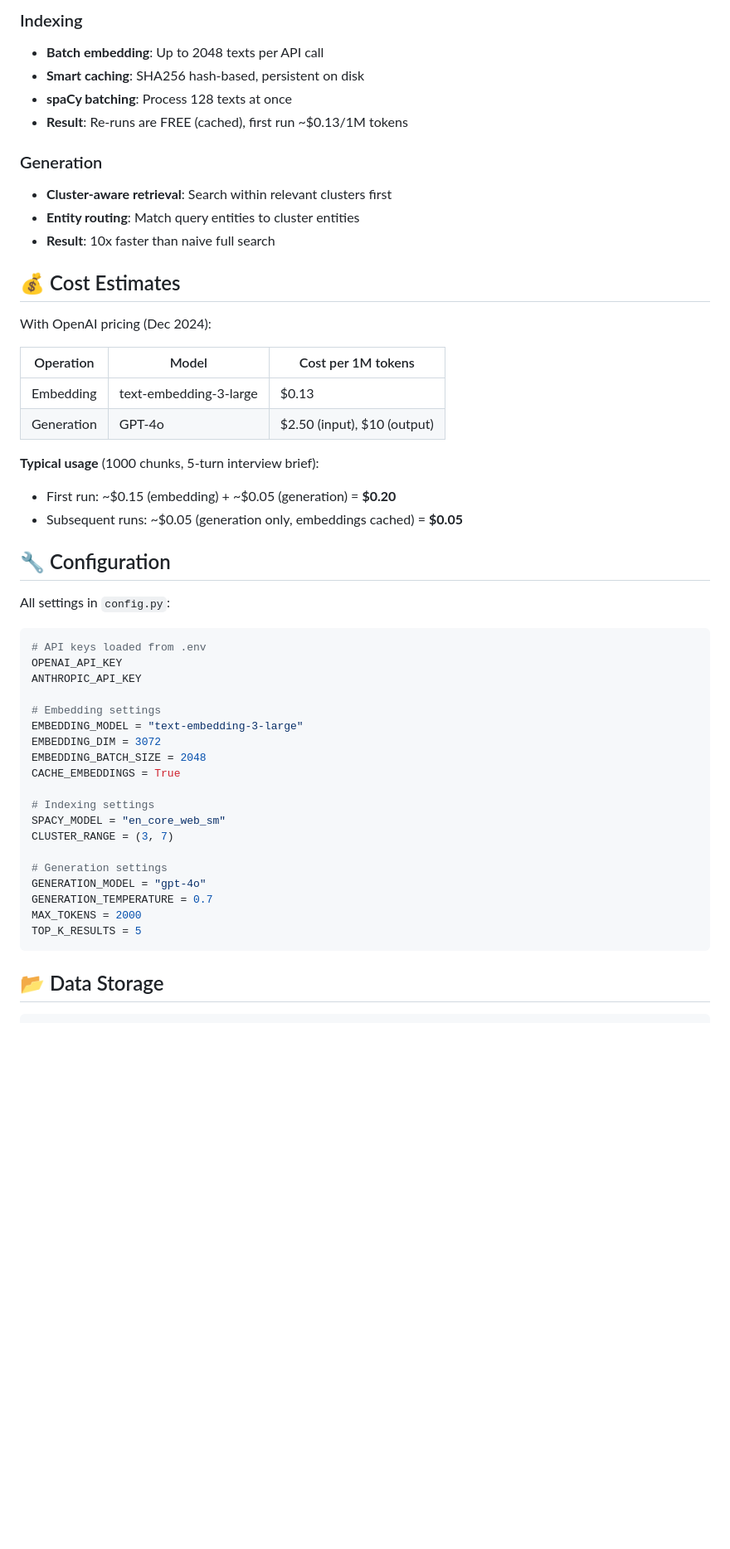
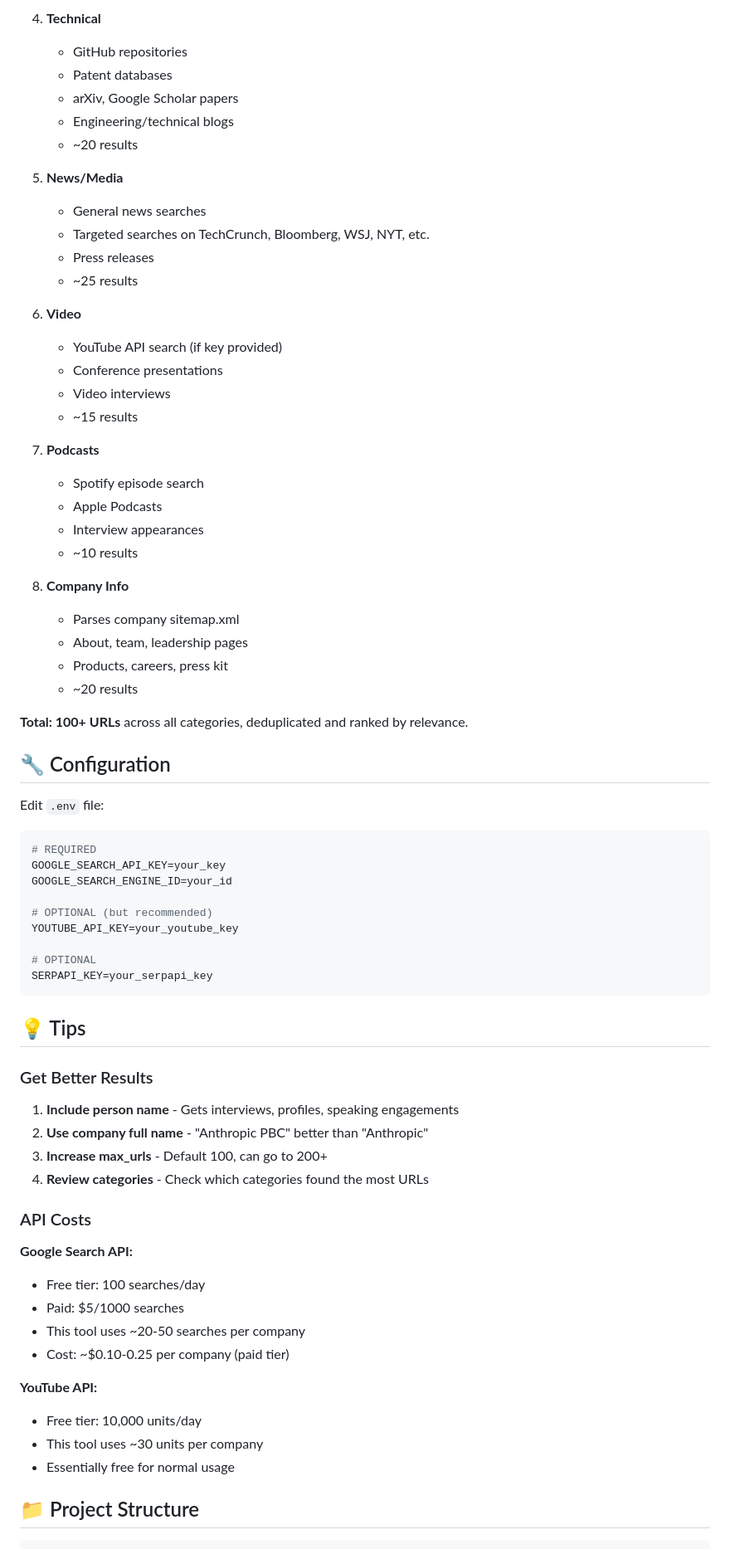
Before and after one commit to Aditya-raj22/Interview-Knowledge-Base, a Markdown page: README.md, the part around one of its changes. Shown at 83% size. Drawn GitHub-style; blank space fills up the shorter version.

Commit message:
Update README for URL discovery focus

````diff
--- a/README.md
+++ b/README.md
@@ -236,54 +144,75 @@ pytest --cov=. --cov-report=html
 
-### Indexing
-- **Batch embedding**: Up to 2048 texts per API call
-- **Smart caching**: SHA256 hash-based, persistent on disk
-- **spaCy batching**: Process 128 texts at once
-- **Result**: Re-runs are FREE (cached), first run ~$0.13/1M tokens
+4. **Technical**
+   - GitHub repositories
+   - Patent databases
+   - arXiv, Google Scholar papers
+   - Engineering/technical blogs
+   - ~20 results
 
-### Generation
-- **Cluster-aware retrieval**: Search within relevant clusters first
-- **Entity routing**: Match query entities to cluster entities
-- **Result**: 10x faster than naive full search
+5. **News/Media**
+   - General news searches
+   - Targeted searches on TechCrunch, Bloomberg, WSJ, NYT, etc.
+   - Press releases
+   - ~25 results
 
-## 💰 Cost Estimates
+6. **Video**
+   - YouTube API search (if key provided)
+   - Conference presentations
+   - Video interviews
+   - ~15 results
 
-With OpenAI pricing (Dec 2024):
+7. **Podcasts**
+   - Spotify episode search
+   - Apple Podcasts
+   - Interview appearances
+   - ~10 results
 
-| Operation | Model | Cost per 1M tokens |
-|-----------|-------|-------------------|
-| Embedding | text-embedding-3-large | $0.13 |
-| Generation | GPT-4o | $2.50 (input), $10 (output) |
+8. **Company Info**
+   - Parses company sitemap.xml
+   - About, team, leadership pages
+   - Products, careers, press kit
+   - ~20 results
 
-**Typical usage** (1000 chunks, 5-turn interview brief):
-- First run: ~$0.15 (embedding) + ~$0.05 (generation) = **$0.20**
-- Subsequent runs: ~$0.05 (generation only, embeddings cached) = **$0.05**
+**Total: 100+ URLs** across all categories, deduplicated and ranked by relevance.
 
 ## 🔧 Configuration
 
-All settings in `config.py`:
+Edit `.env` file:
 
-```python
-# API keys loaded from .env
-OPENAI_API_KEY
-ANTHROPIC_API_KEY
+```bash
+# REQUIRED
+GOOGLE_SEARCH_API_KEY=your_key
+GOOGLE_SEARCH_ENGINE_ID=your_id
 
-# Embedding settings
-EMBEDDING_MODEL = "text-embedding-3-large"
-EMBEDDING_DIM = 3072
-EMBEDDING_BATCH_SIZE = 2048
-CACHE_EMBEDDINGS = True
+# OPTIONAL (but recommended)
+YOUTUBE_API_KEY=your_youtube_key
 
-# Indexing settings
-SPACY_MODEL = "en_core_web_sm"
-CLUSTER_RANGE = (3, 7)
-
-# Generation settings
-GENERATION_MODEL = "gpt-4o"
-GENERATION_TEMPERATURE = 0.7
-MAX_TOKENS = 2000
-TOP_K_RESULTS = 5
+# OPTIONAL
+SERPAPI_KEY=your_serpapi_key
 ```
 
-## 📂 Data Storage
+## 💡 Tips
+
+### Get Better Results
+
+1. **Include person name** - Gets interviews, profiles, speaking engagements
+2. **Use company full name** - "Anthropic PBC" better than "Anthropic"
+3. **Increase max_urls** - Default 100, can go to 200+
+4. **Review categories** - Check which categories found the most URLs
+
+### API Costs
+
+**Google Search API:**
+- Free tier: 100 searches/day
+- Paid: $5/1000 searches
+- This tool uses ~20-50 searches per company
+- Cost: ~$0.10-0.25 per company (paid tier)
+
+**YouTube API:**
+- Free tier: 10,000 units/day
+- This tool uses ~30 units per company
+- Essentially free for normal usage
+
+## 📁 Project Structure
 
 ```
````
Also changed, not shown: other parts of README.md (+184 -234 lines).
